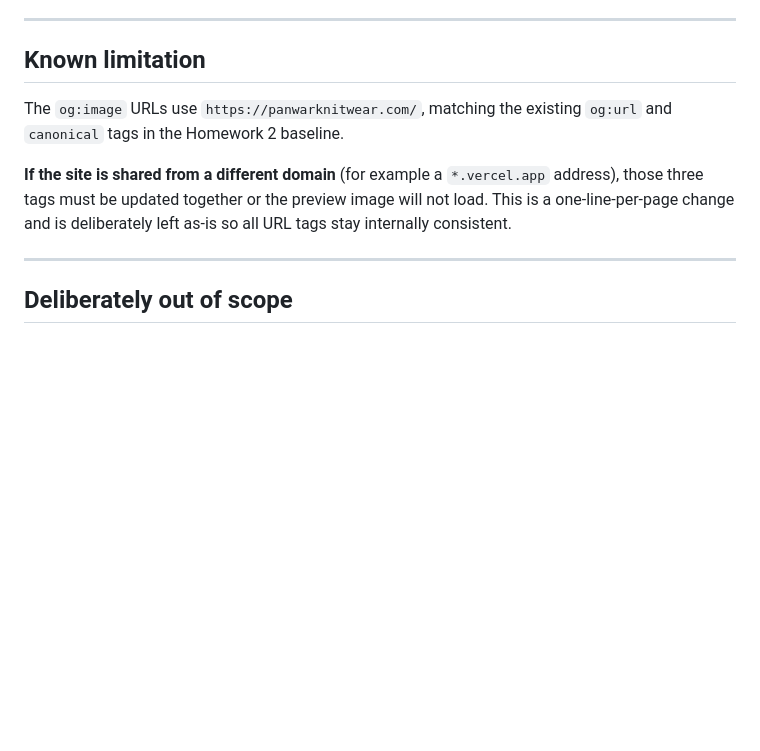
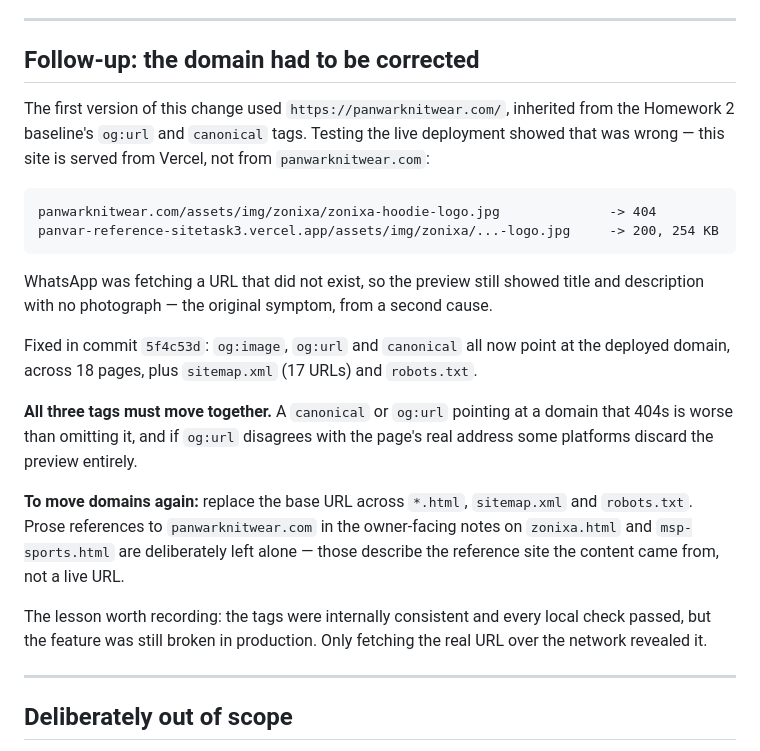
Before and after one commit to Simrat-Singh802/panvar-reference-sitetask3, a Markdown page: IMPROVEMENT.md, the part around the change. GitHub-like rendering; blank space fills up the shorter version.

Commit message:
Record the domain correction in IMPROVEMENT.md
The og:image work passed every local check but was still broken in
production, because the URLs pointed at a domain the site is not served
from. Documents the 404-vs-200 evidence, why all three URL tags must
move together, and how to change domain again.

Co-Authored-By: Claude Opus 5 <noreply@anthropic.com>

````diff
--- a/IMPROVEMENT.md
+++ b/IMPROVEMENT.md
@@ -158,15 +158,39 @@ assumed correct after the file was written.
 
 ---
 
-## Known limitation
+## Follow-up: the domain had to be corrected
 
-The `og:image` URLs use `https://panwarknitwear.com/`, matching the existing
-`og:url` and `canonical` tags in the Homework 2 baseline.
+The first version of this change used `https://panwarknitwear.com/`, inherited
+from the Homework 2 baseline's `og:url` and `canonical` tags. Testing the live
+deployment showed that was wrong — this site is served from Vercel, not from
+`panwarknitwear.com`:
 
-**If the site is shared from a different domain** (for example a
-`*.vercel.app` address), those three tags must be updated together or the
-preview image will not load. This is a one-line-per-page change and is
-deliberately left as-is so all URL tags stay internally consistent.
+```
+panwarknitwear.com/assets/img/zonixa/zonixa-hoodie-logo.jpg              -> 404
+panvar-reference-sitetask3.vercel.app/assets/img/zonixa/...-logo.jpg     -> 200, 254 KB
+```
+
+WhatsApp was fetching a URL that did not exist, so the preview still showed
+title and description with no photograph — the original symptom, from a second
+cause.
+
+Fixed in commit `5f4c53d`: `og:image`, `og:url` and `canonical` all now point
+at the deployed domain, across 18 pages, plus `sitemap.xml` (17 URLs) and
+`robots.txt`.
+
+**All three tags must move together.** A `canonical` or `og:url` pointing at a
+domain that 404s is worse than omitting it, and if `og:url` disagrees with the
+page's real address some platforms discard the preview entirely.
+
+**To move domains again:** replace the base URL across `*.html`,
+`sitemap.xml` and `robots.txt`. Prose references to `panwarknitwear.com` in
+the owner-facing notes on `zonixa.html` and `msp-sports.html` are deliberately
+left alone — those describe the reference site the content came from, not a
+live URL.
+
+The lesson worth recording: the tags were internally consistent and every
+local check passed, but the feature was still broken in production. Only
+fetching the real URL over the network revealed it.
 
 ---
 
````
